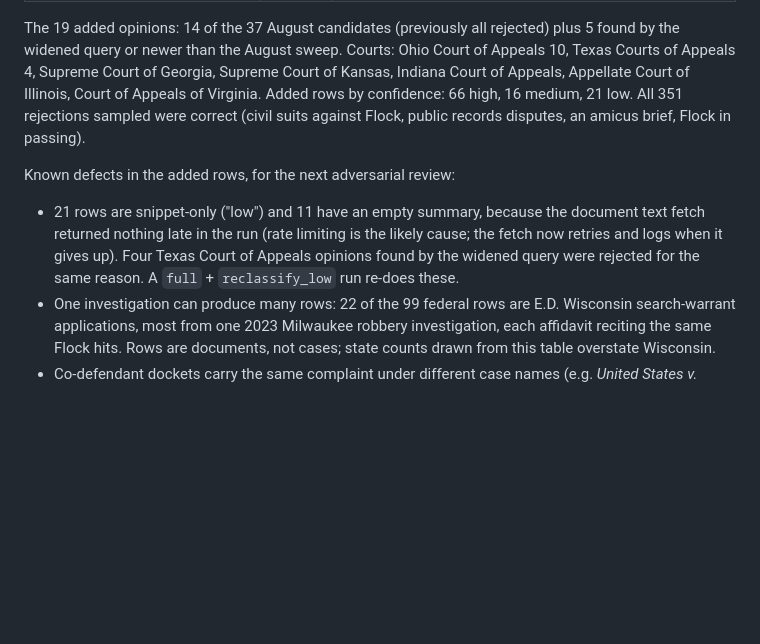
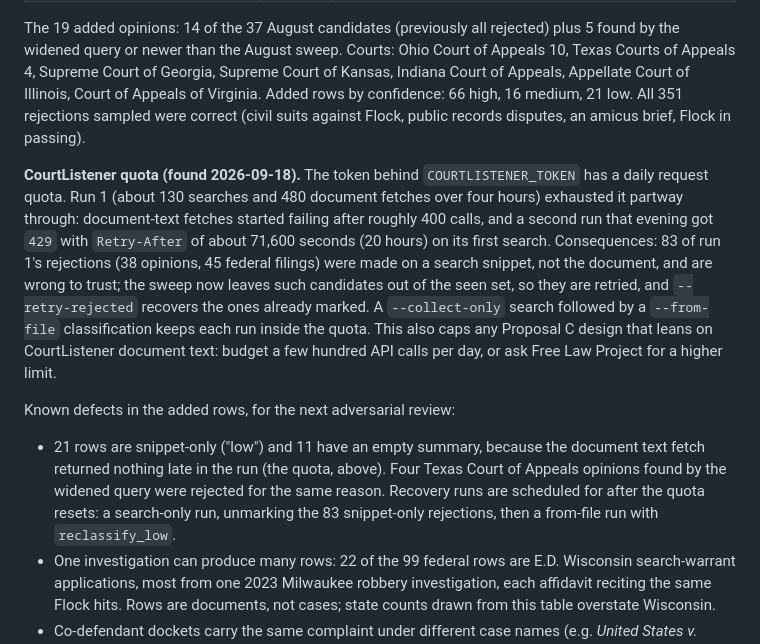
Before and after one commit to CharlesFainLehman/flock-crime-tracker, a Markdown page: docs/proposal-state-court-records.md, the part around the change. Drawn GitHub-style; blank space fills up the shorter version.

Commit message:
Proposal: record CourtListener daily quota finding and recovery plan
Co-Authored-By: Claude Fable 5.1 <noreply@anthropic.com>
Claude-Session: https://claude.ai/code/session_01244y6q6ejU6T7PyDT8A9XR

```diff
--- a/docs/proposal-state-court-records.md
+++ b/docs/proposal-state-court-records.md
@@ -143,12 +143,24 @@ Appellate Court of Illinois, Court of Appeals of Virginia. Added rows by confide
 16 medium, 21 low. All 351 rejections sampled were correct (civil suits against Flock, public
 records disputes, an amicus brief, Flock in passing).
 
+**CourtListener quota (found 2026-09-18).** The token behind `COURTLISTENER_TOKEN` has a daily
+request quota. Run 1 (about 130 searches and 480 document fetches over four hours) exhausted it
+partway through: document-text fetches started failing after roughly 400 calls, and a second run
+that evening got `429` with `Retry-After` of about 71,600 seconds (20 hours) on its first search.
+Consequences: 83 of run 1's rejections (38 opinions, 45 federal filings) were made on a search
+snippet, not the document, and are wrong to trust; the sweep now leaves such candidates out of
+the seen set, so they are retried, and `--retry-rejected` recovers the ones already marked. A
+`--collect-only` search followed by a `--from-file` classification keeps each run inside the
+quota. This also caps any Proposal C design that leans on CourtListener document text: budget
+a few hundred API calls per day, or ask Free Law Project for a higher limit.
+
 Known defects in the added rows, for the next adversarial review:
 
 - 21 rows are snippet-only ("low") and 11 have an empty summary, because the document text
-  fetch returned nothing late in the run (rate limiting is the likely cause; the fetch now
-  retries and logs when it gives up). Four Texas Court of Appeals opinions found by the widened
-  query were rejected for the same reason. A `full` + `reclassify_low` run re-does these.
+  fetch returned nothing late in the run (the quota, above). Four Texas Court of Appeals
+  opinions found by the widened query were rejected for the same reason. Recovery runs are
+  scheduled for after the quota resets: a search-only run, unmarking the 83 snippet-only
+  rejections, then a from-file run with `reclassify_low`.
 - One investigation can produce many rows: 22 of the 99 federal rows are E.D. Wisconsin
   search-warrant applications, most from one 2023 Milwaukee robbery investigation, each
   affidavit reciting the same Flock hits. Rows are documents, not cases; state counts drawn
```
